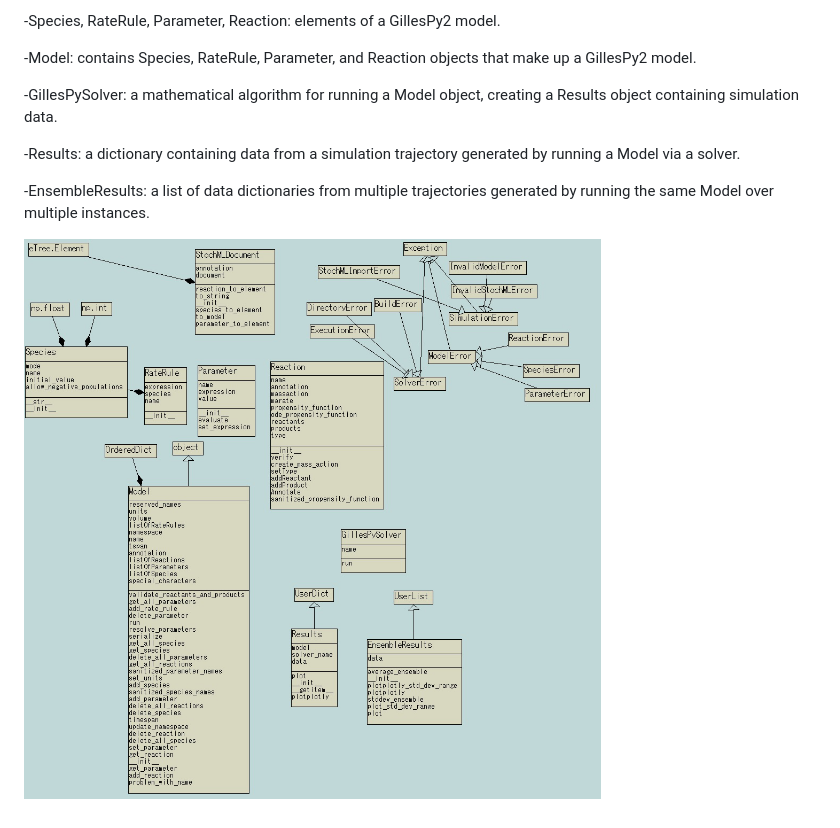
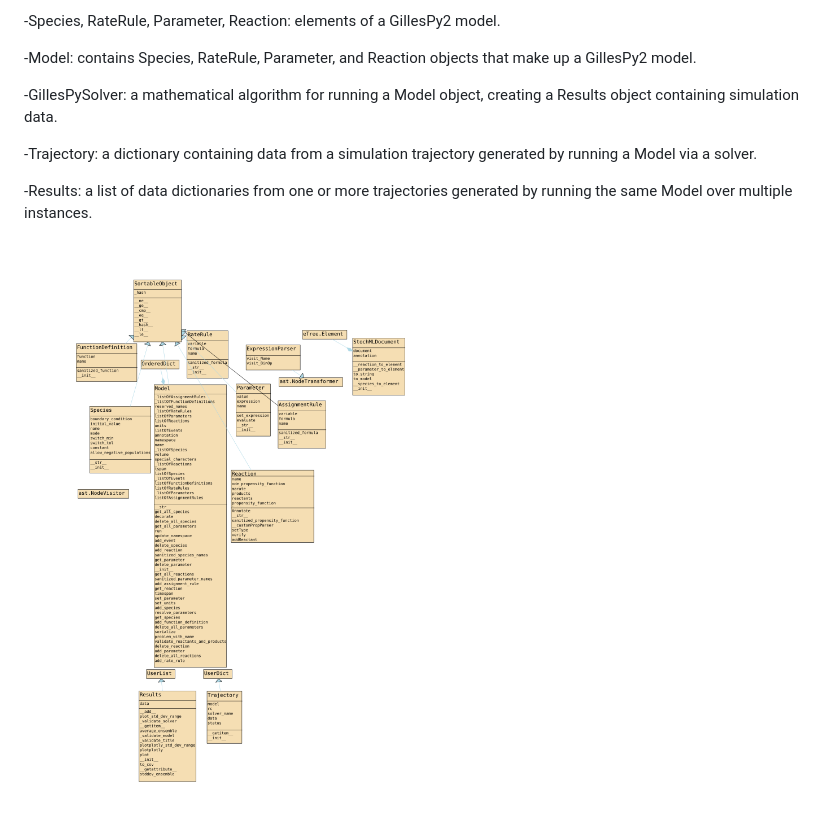
Before and after one commit to StochSS/GillesPy2, a Markdown page: UML_CLASS_DIAGRAM.md, the part around the change. Drawn GitHub-style; pictures changed too: .graphics/gillespy2-UML-class-diagram.png.

Commit message:
Updated UML class model

```diff
--- a/UML_CLASS_DIAGRAM.md
+++ b/UML_CLASS_DIAGRAM.md
@@ -10,8 +10,8 @@ This diagram was built from a [UML class model](gillespy2-UML-class-model.pyns)
 
 -GillesPySolver: a mathematical algorithm for running a Model object, creating a Results object containing simulation data.
 
--Results: a dictionary containing data from a simulation trajectory generated by running a Model via a solver.
+-Trajectory: a dictionary containing data from a simulation trajectory generated by running a Model via a solver.
 
--EnsembleResults: a list of data dictionaries from multiple trajectories generated by running the same Model over multiple instances.
+-Results: a list of data dictionaries from one or more trajectories generated by running the same Model over multiple instances.
 
 ![gillespy2-UML-class-diagram](.graphics/gillespy2-UML-class-diagram.png)
```
Also changed, not shown: 1 other file.
